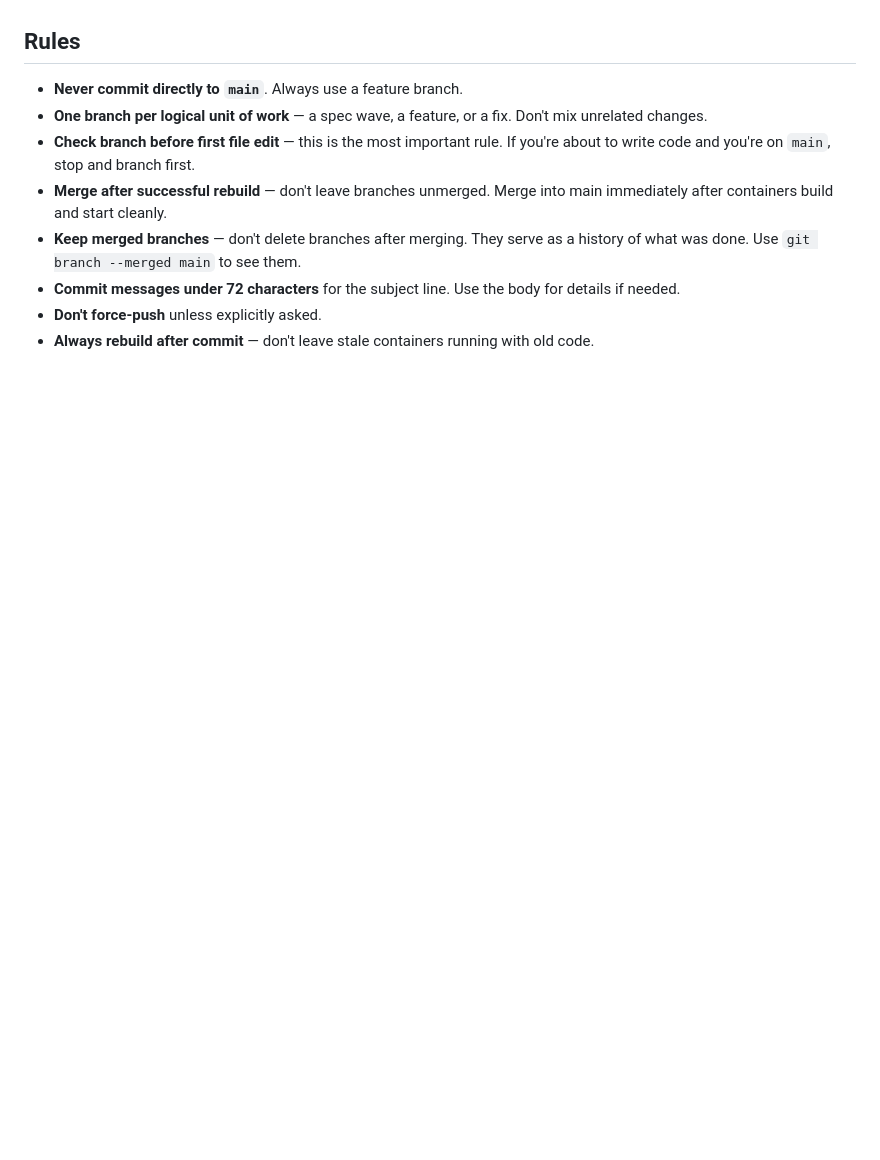
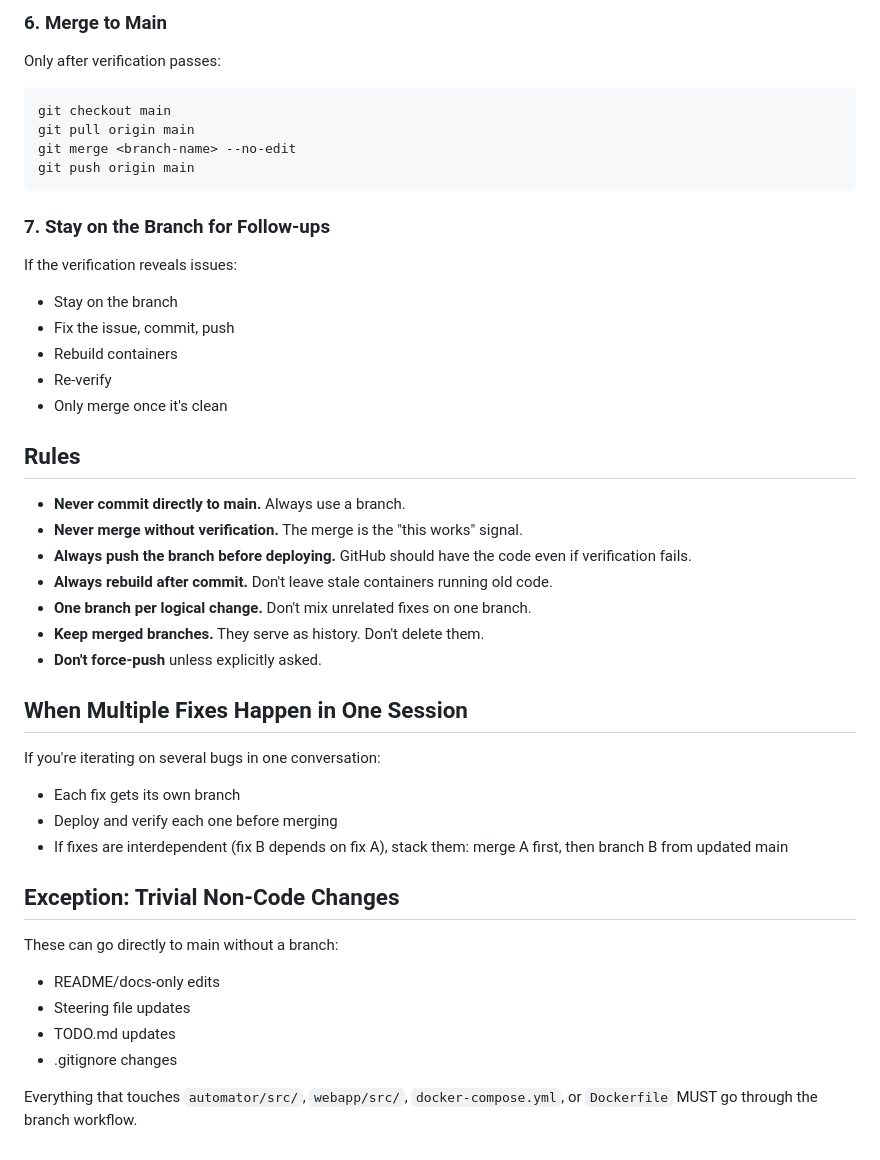
Before and after one commit to derek832/job-application-tool, a Markdown page: .kiro/steering/git-workflow.md, the part around one of its changes. GitHub-like rendering; blank space fills up the shorter version.

Commit message:
docs: rewrite git-workflow steering with branch-deploy-verify-merge process

````diff
--- a/.kiro/steering/git-workflow.md
+++ b/.kiro/steering/git-workflow.md
@@ -70,11 +76,46 @@ This ensures the running containers always reflect the latest committed code.
+### 6. Merge to Main
+
+Only after verification passes:
+
+```
+git checkout main
+git pull origin main
+git merge <branch-name> --no-edit
+git push origin main
+```
+
+### 7. Stay on the Branch for Follow-ups
+
+If the verification reveals issues:
+- Stay on the branch
+- Fix the issue, commit, push
+- Rebuild containers
+- Re-verify
+- Only merge once it's clean
 
 ## Rules
 
-- **Never commit directly to `main`**. Always use a feature branch.
-- **One branch per logical unit of work** — a spec wave, a feature, or a fix. Don't mix unrelated changes.
-- **Check branch before first file edit** — this is the most important rule. If you're about to write code and you're on `main`, stop and branch first.
-- **Merge after successful rebuild** — don't leave branches unmerged. Merge into main immediately after containers build and start cleanly.
-- **Keep merged branches** — don't delete branches after merging. They serve as a history of what was done. Use `git branch --merged main` to see them.
-- **Commit messages under 72 characters** for the subject line. Use the body for details if needed.
+- **Never commit directly to main.** Always use a branch.
+- **Never merge without verification.** The merge is the "this works" signal.
+- **Always push the branch before deploying.** GitHub should have the code even if verification fails.
+- **Always rebuild after commit.** Don't leave stale containers running old code.
+- **One branch per logical change.** Don't mix unrelated fixes on one branch.
+- **Keep merged branches.** They serve as history. Don't delete them.
 - **Don't force-push** unless explicitly asked.
-- **Always rebuild after commit** — don't leave stale containers running with old code.
+
+## When Multiple Fixes Happen in One Session
+
+If you're iterating on several bugs in one conversation:
+- Each fix gets its own branch
+- Deploy and verify each one before merging
+- If fixes are interdependent (fix B depends on fix A), stack them: merge A first, then branch B from updated main
+
+## Exception: Trivial Non-Code Changes
+
+These can go directly to main without a branch:
+- README/docs-only edits
+- Steering file updates
+- TODO.md updates
+- .gitignore changes
+
+Everything that touches `automator/src/`, `webapp/src/`, `docker-compose.yml`, or `Dockerfile` MUST go through the branch workflow.
````
Also changed, not shown: other parts of .kiro/steering/git-workflow.md (+59 -53 lines).
